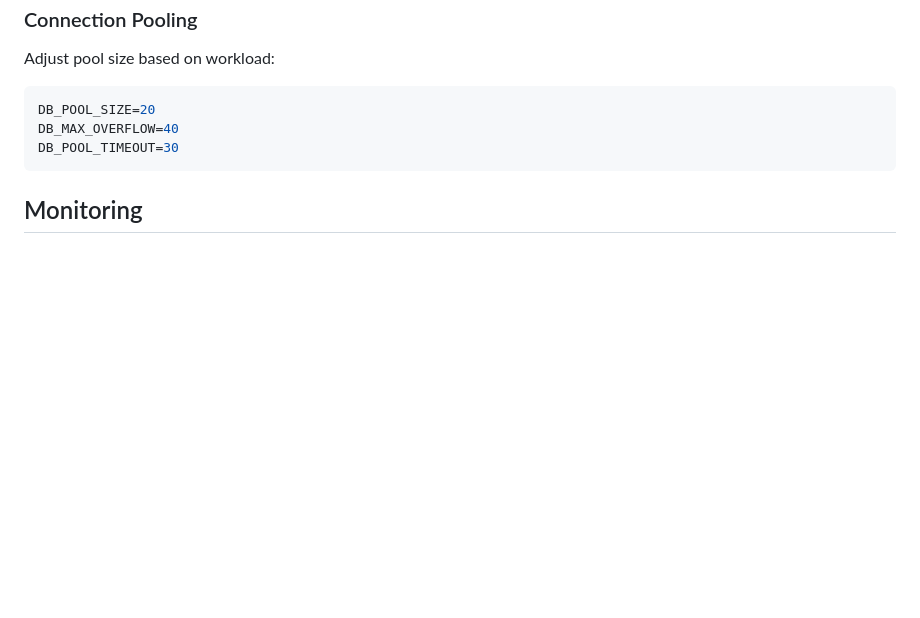
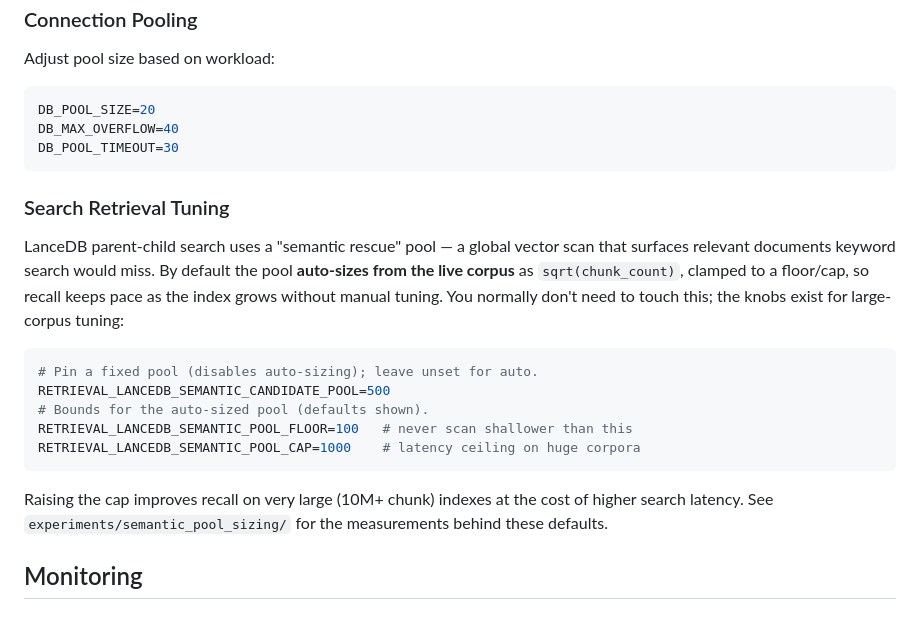
Before and after one commit to valginer0/PGVectorRAGIndexer, a Markdown page: README.md, the part around the change. Drawn GitHub-style; blank space fills up the shorter version.

Commit message:
docs(readme): document auto-sized semantic rescue pool + tuning knobs
Add a Search Retrieval Tuning subsection covering the sqrt-auto-sized pool and
the RETRIEVAL_LANCEDB_SEMANTIC_* env overrides (pin / floor / cap), pointing to
experiments/semantic_pool_sizing/ for the rationale.

````diff
--- a/README.md
+++ b/README.md
@@ -771,6 +771,26 @@ DB_MAX_OVERFLOW=40
 DB_POOL_TIMEOUT=30
 ```
 
+### Search Retrieval Tuning
+
+LanceDB parent-child search uses a "semantic rescue" pool — a global vector
+scan that surfaces relevant documents keyword search would miss. By default the
+pool **auto-sizes from the live corpus** as `sqrt(chunk_count)`, clamped to a
+floor/cap, so recall keeps pace as the index grows without manual tuning. You
+normally don't need to touch this; the knobs exist for large-corpus tuning:
+
+```bash
+# Pin a fixed pool (disables auto-sizing); leave unset for auto.
+RETRIEVAL_LANCEDB_SEMANTIC_CANDIDATE_POOL=500
+# Bounds for the auto-sized pool (defaults shown).
+RETRIEVAL_LANCEDB_SEMANTIC_POOL_FLOOR=100   # never scan shallower than this
+RETRIEVAL_LANCEDB_SEMANTIC_POOL_CAP=1000    # latency ceiling on huge corpora
+```
+
+Raising the cap improves recall on very large (10M+ chunk) indexes at the cost
+of higher search latency. See `experiments/semantic_pool_sizing/` for the
+measurements behind these defaults.
+
 ##  Monitoring
 
 ### Health Checks
````
